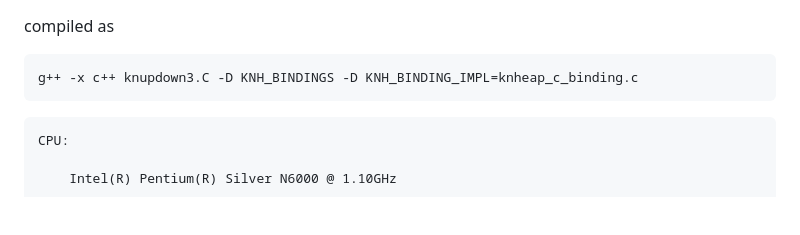
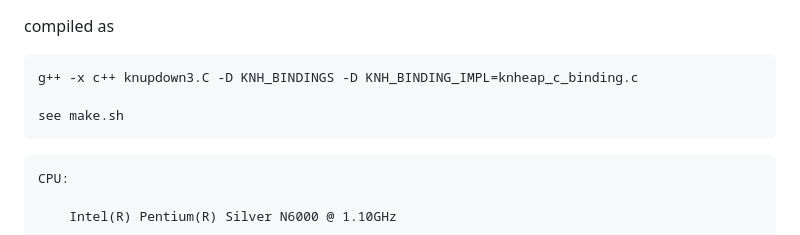
Before and after one commit to shlomif/peter-sanders-priority-queues, a Markdown page: README.md, the part around the change. GitHub-like rendering; blank space fills up the shorter version.

````diff
--- a/README.md
+++ b/README.md
@@ -2,6 +2,8 @@ compiled as
 
 ```
 g++ -x c++ knupdown3.C -D KNH_BINDINGS -D KNH_BINDING_IMPL=knheap_c_binding.c
+
+see make.sh
 ```
 
 
````
